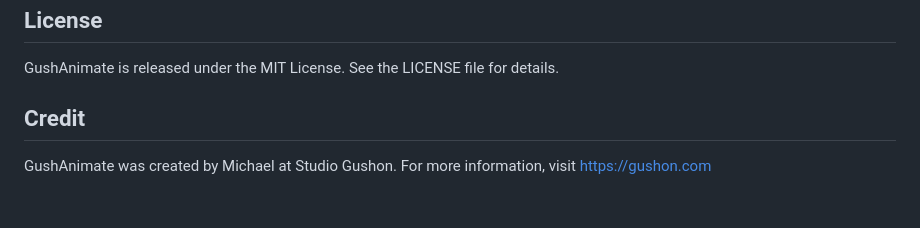
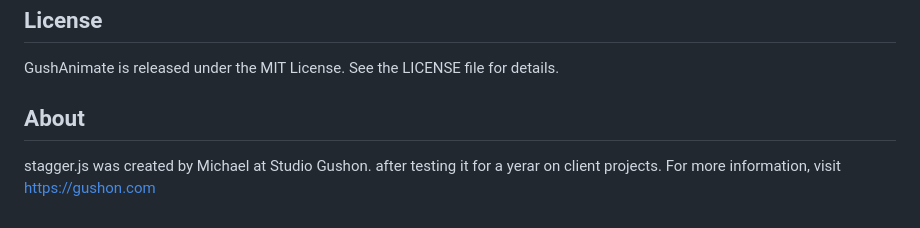
Before and after one commit to Michael-Schwartz-is/stagger.js, a Markdown page: readme.md, the part around the change. Rendered like a GitHub page.

Commit message:
update md

```diff
--- a/readme.md
+++ b/readme.md
@@ -103,6 +103,6 @@ We welcome contributions! Feel free to submit issues, feature requests, or pull
 
 GushAnimate is released under the MIT License. See the LICENSE file for details.
 
-## Credit
+## About
 
-GushAnimate was created by Michael at Studio Gushon. For more information, visit https://gushon.com
+stagger.js was created by Michael at Studio Gushon. after testing it for a yerar on client projects. For more information, visit https://gushon.com
```
